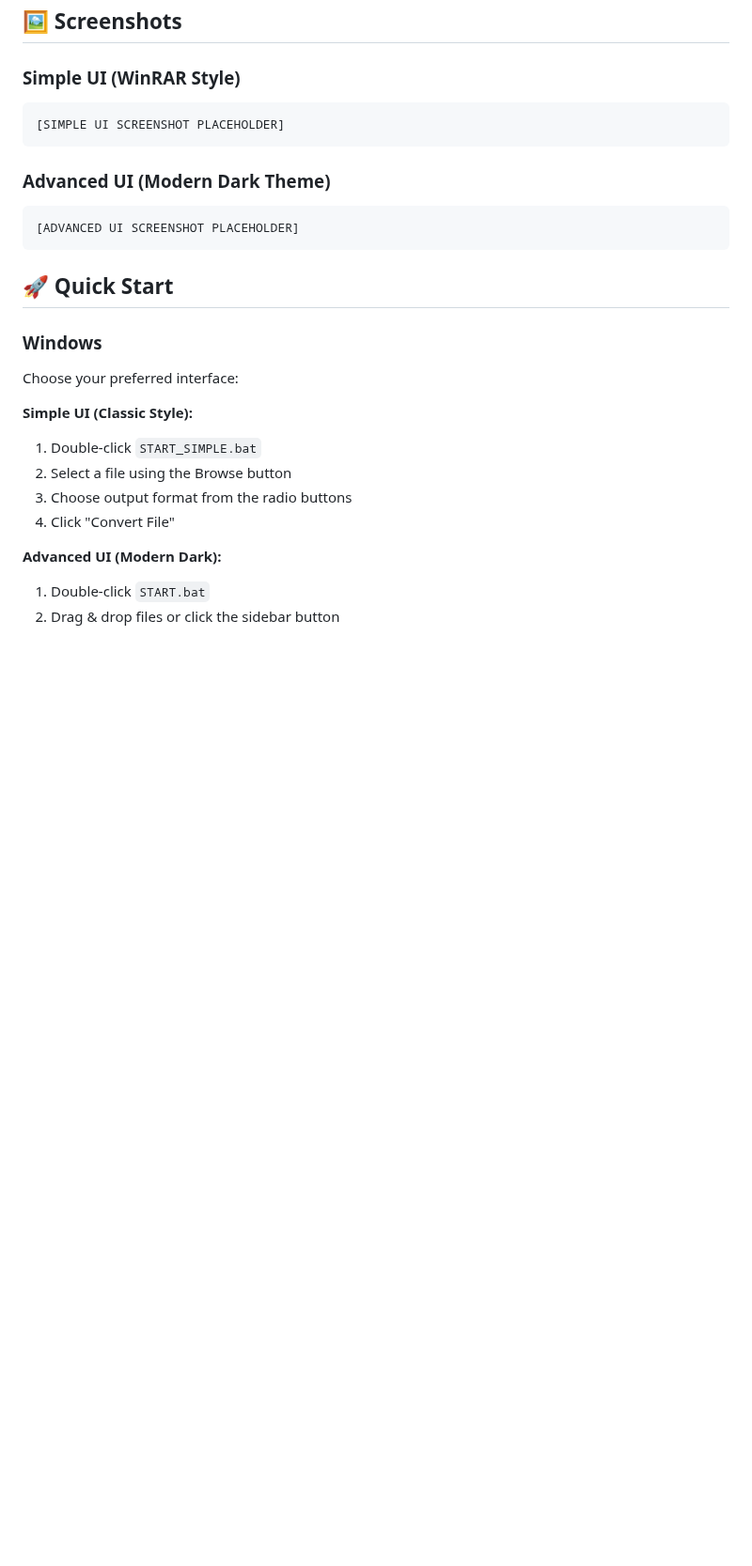
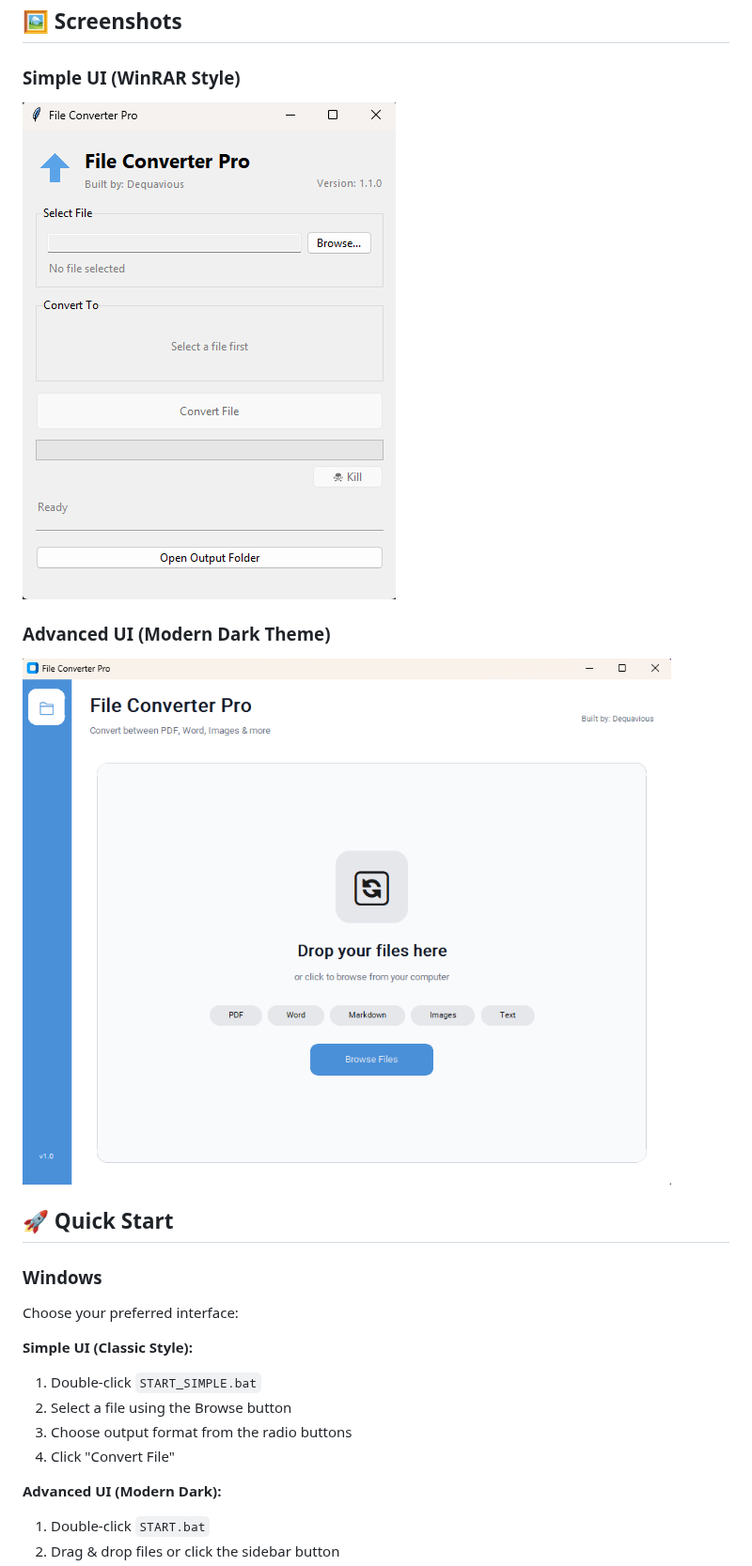
Before and after one commit to dequaviousthe7th/file-converter-pro, a Markdown page: README.md, the part around the change. Shown at 94% size. Rendered like a GitHub page; pictures changed too: screenshot_advanced.png (added), screenshot_simple.png (added); blank space fills up the shorter version.

Commit message:
Release v1.1.0: Dual UI modes, bug fixes, and project cleanup

````diff
--- a/README.md
+++ b/README.md
@@ -20,16 +20,10 @@ A modern, professional desktop application for converting files between PDF, Wor
 ## 🖼️ Screenshots
 
 ### Simple UI (WinRAR Style)
-<!-- Add screenshot here: ![Simple UI](screenshots/simple_ui.png) -->
-```
-[SIMPLE UI SCREENSHOT PLACEHOLDER]
-```
+![Simple UI](screenshot_simple.png)
 
 ### Advanced UI (Modern Dark Theme)
-<!-- Add screenshot here: ![Advanced UI](screenshots/advanced_ui.png) -->
-```
-[ADVANCED UI SCREENSHOT PLACEHOLDER]
-```
+![Advanced UI](screenshot_advanced.png)
 
 ## 🚀 Quick Start
 
````
